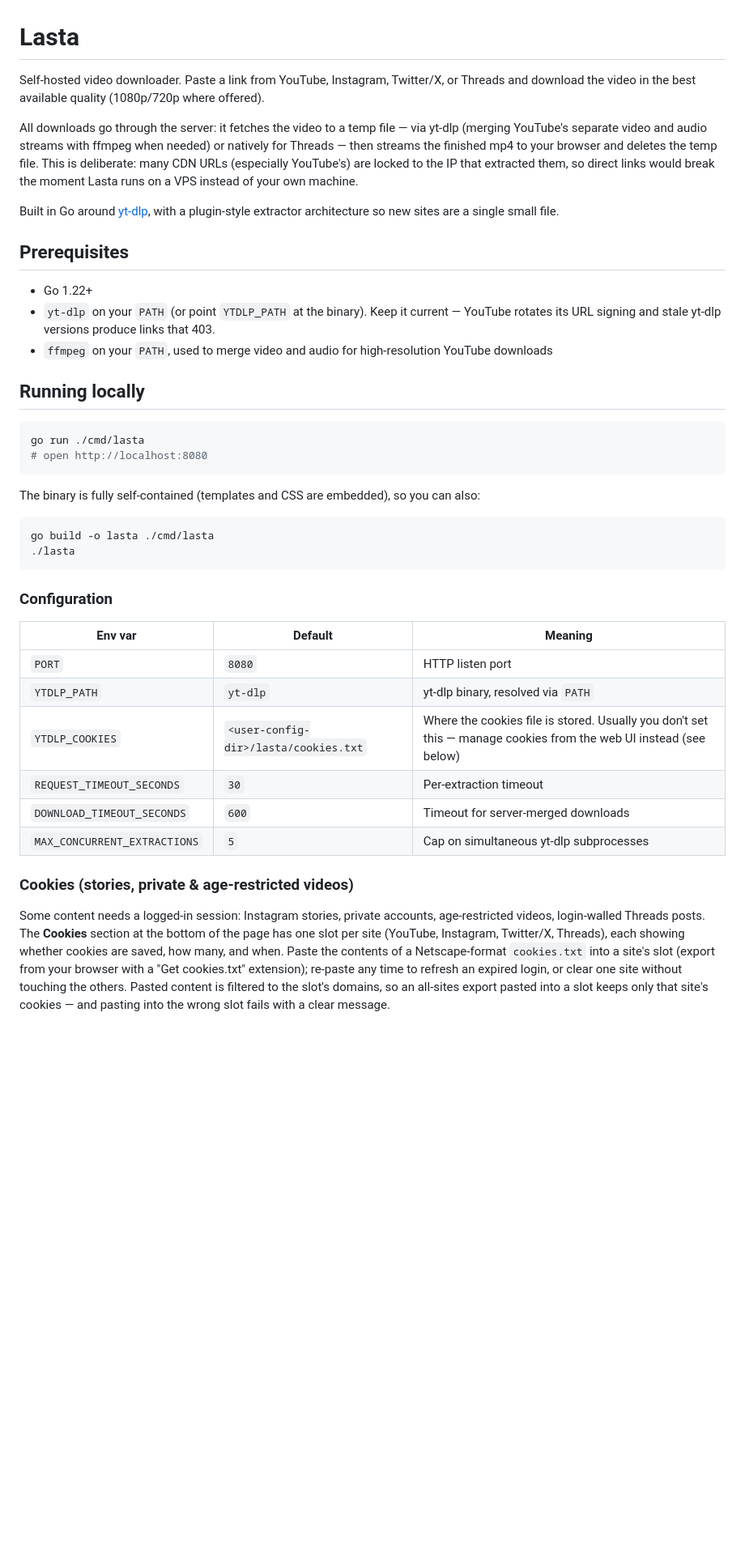
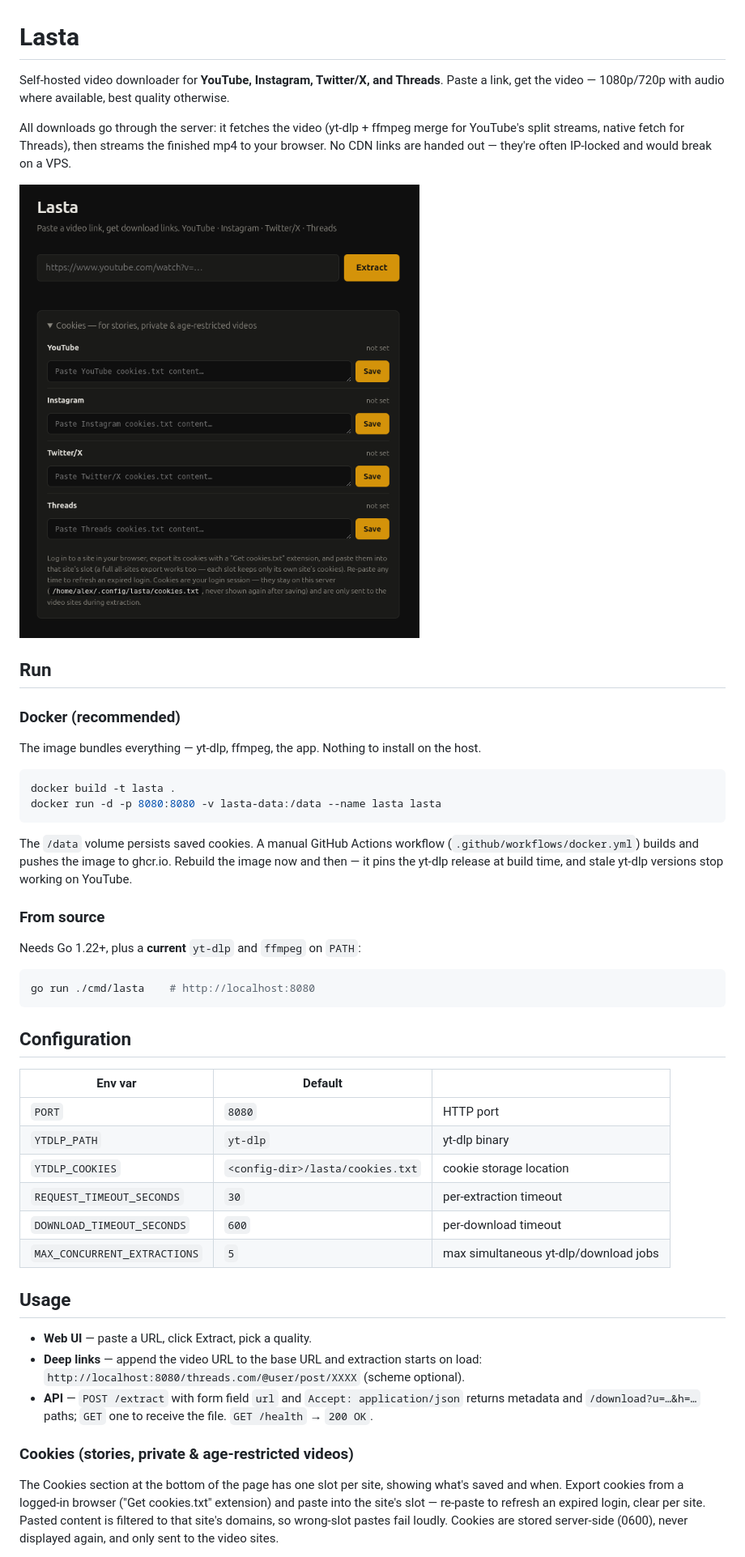
Before and after one commit to klppl/lasta, a Markdown page: README.md, the part around the change printed below. Shown: that part at 81% size. Rendered like a GitHub page; pictures changed too: screenshot.png (added); blank space fills up the shorter version.

Commit message:
readme stuff

````diff
--- a/README.md
+++ b/README.md
@@ -1,43 +1,51 @@
 # Lasta
 
-Self-hosted video downloader. Paste a link from YouTube, Instagram, Twitter/X, or Threads and download the video in the best available quality (1080p/720p where offered).
+Self-hosted video downloader for **YouTube, Instagram, Twitter/X, and Threads**. Paste a link, get the video — 1080p/720p with audio where available, best quality otherwise.
 
-All downloads go through the server: it fetches the video to a temp file — via yt-dlp (merging YouTube's separate video and audio streams with ffmpeg when needed) or natively for Threads — then streams the finished mp4 to your browser and deletes the temp file. This is deliberate: many CDN URLs (especially YouTube's) are locked to the IP that extracted them, so direct links would break the moment Lasta runs on a VPS instead of your own machine.
+All downloads go through the server: it fetches the video (yt-dlp + ffmpeg merge for YouTube's split streams, native fetch for Threads), then streams the finished mp4 to your browser. No CDN links are handed out — they're often IP-locked and would break on a VPS.
 
-Built in Go around [yt-dlp](https://github.com/yt-dlp/yt-dlp), with a plugin-style extractor architecture so new sites are a single small file.
+![Lasta screenshot](screenshot.png)
 
-## Prerequisites
+## Run
 
-- Go 1.22+
-- `yt-dlp` on your `PATH` (or point `YTDLP_PATH` at the binary). Keep it current — YouTube rotates its URL signing and stale yt-dlp versions produce links that 403.
-- `ffmpeg` on your `PATH`, used to merge video and audio for high-resolution YouTube downloads
+### Docker (recommended)
 
-## Running locally
+The image bundles everything — yt-dlp, ffmpeg, the app. Nothing to install on the host.
 
 ```sh
-go run ./cmd/lasta
-# open http://localhost:8080
+docker build -t lasta .
+docker run -d -p 8080:8080 -v lasta-data:/data --name lasta lasta
 ```
 
-The binary is fully self-contained (templates and CSS are embedded), so you can also:
+The `/data` volume persists saved cookies. A manual GitHub Actions workflow (`.github/workflows/docker.yml`) builds and pushes the image to ghcr.io. Rebuild the image now and then — it pins the yt-dlp release at build time, and stale yt-dlp versions stop working on YouTube.
+
+### From source
+
+Needs Go 1.22+, plus a **current** `yt-dlp` and `ffmpeg` on `PATH`:
 
 ```sh
-go build -o lasta ./cmd/lasta
-./lasta
+go run ./cmd/lasta    # http://localhost:8080
 ```
 
-### Configuration
+## Configuration
 
-| Env var | Default | Meaning |
+| Env var | Default | |
 |---|---|---|
-| `PORT` | `8080` | HTTP listen port |
-| `YTDLP_PATH` | `yt-dlp` | yt-dlp binary, resolved via `PATH` |
-| `YTDLP_COOKIES` | `<user-config-dir>/lasta/cookies.txt` | Where the cookies file is stored. Usually you don't set this — manage cookies from the web UI instead (see below) |
-| `REQUEST_TIMEOUT_SECONDS` | `30` | Per-extraction timeout |
-| `DOWNLOAD_TIMEOUT_SECONDS` | `600` | Timeout for server-merged downloads |
-| `MAX_CONCURRENT_EXTRACTIONS` | `5` | Cap on simultaneous yt-dlp subprocesses |
+| `PORT` | `8080` | HTTP port |
+| `YTDLP_PATH` | `yt-dlp` | yt-dlp binary |
+| `YTDLP_COOKIES` | `<config-dir>/lasta/cookies.txt` | cookie storage location |
+| `REQUEST_TIMEOUT_SECONDS` | `30` | per-extraction timeout |
+| `DOWNLOAD_TIMEOUT_SECONDS` | `600` | per-download timeout |
+| `MAX_CONCURRENT_EXTRACTIONS` | `5` | max simultaneous yt-dlp/download jobs |
+
+## Usage
+
+- **Web UI** — paste a URL, click Extract, pick a quality.
+- **Deep links** — append the video URL to the base URL and extraction starts on load:
+  `http://localhost:8080/threads.com/@user/post/XXXX` (scheme optional).
+- **API** — `POST /extract` with form field `url` and `Accept: application/json` returns metadata and `/download?u=…&h=…` paths; `GET` one to receive the file. `GET /health` → `200 OK`.
 
 ### Cookies (stories, private & age-restricted videos)
 
-Some content needs a logged-in session: Instagram stories, private accounts, age-restricted videos, login-walled Threads posts. The **Cookies** section at the bottom of the page has one slot per site (YouTube, Instagram, Twitter/X, Threads), each showing whether cookies are saved, how many, and when. Paste the contents of a Netscape-format `cookies.txt` into a site's slot (export from your browser with a "Get cookies.txt" extension); re-paste any time to refresh an expired login, or clear one site without touching the others. Pasted content is filtered to the slot's domains, so an all-sites export pasted into a slot keeps only that site's cookies — and pasting into the wrong slot fails with a clear message.
+The Cookies section at the bottom of the page has one slot per site, showing what's saved and when. Export cookies from a logged-in browser ("Get cookies.txt" extension) and paste into the site's slot — re-paste to refresh an expired login, clear per site. Pasted content is filtered to that site's domains, so wrong-slot pastes fail loudly. Cookies are stored server-side (0600), never displayed again, and only sent to the video sites.
 
````
Also changed, not shown: other parts of README.md (+12 -40 lines), CLAUDE.md (added, +46 -0 lines).
